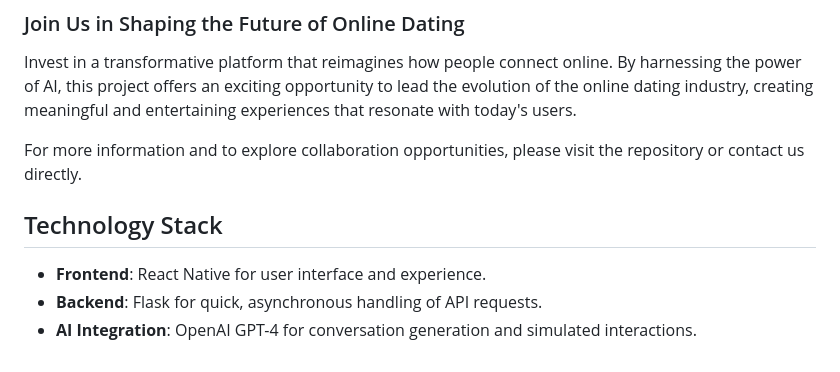
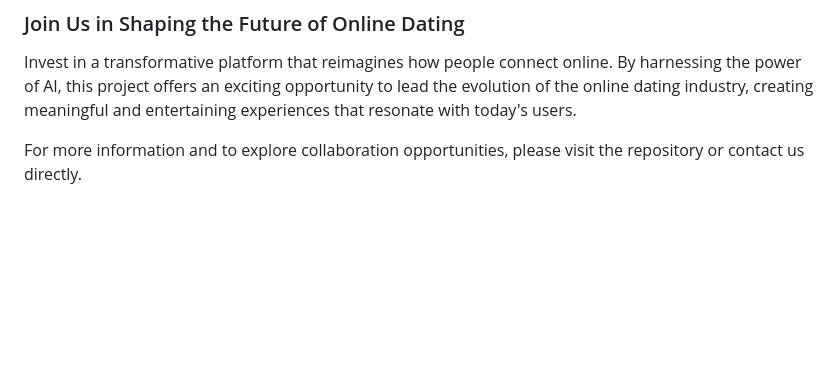
Before and after one commit to Tyler-Pritchard/Spokesperson, a Markdown page: README.md, the part around the change. Rendered like a GitHub page; blank space fills up the shorter version.

```diff
--- a/README.md
+++ b/README.md
@@ -60,8 +60,3 @@ The online dating industry is experiencing user fatigue due to perceived inauthe
 Invest in a transformative platform that reimagines how people connect online. By harnessing the power of AI, this project offers an exciting opportunity to lead the evolution of the online dating industry, creating meaningful and entertaining experiences that resonate with today's users.
 
 For more information and to explore collaboration opportunities, please visit the repository or contact us directly.
-
-## Technology Stack
-- **Frontend**: React Native for user interface and experience.
-- **Backend**: Flask for quick, asynchronous handling of API requests.
-- **AI Integration**: OpenAI GPT-4 for conversation generation and simulated interactions.
```
